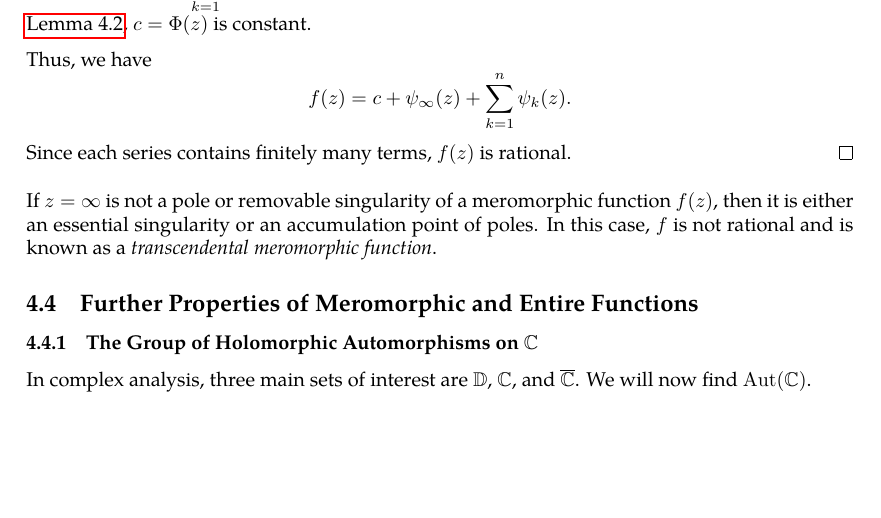
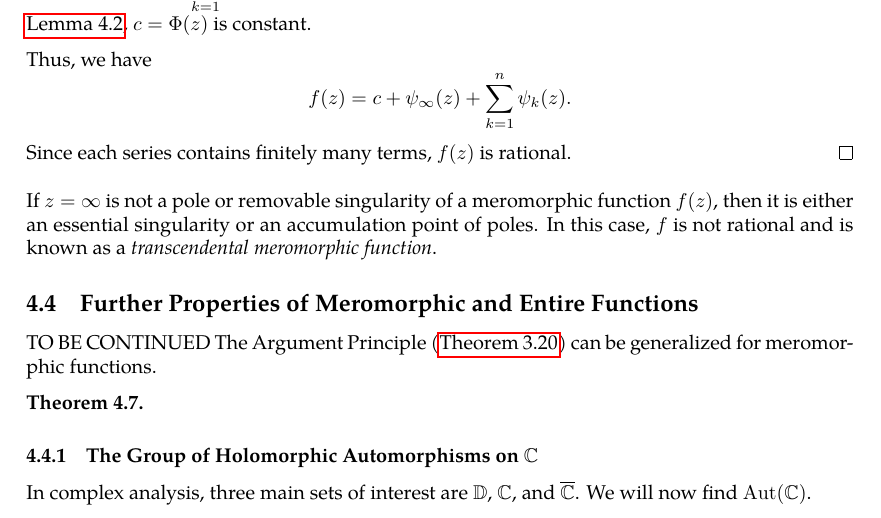
Before and after one commit to slipperking/complex-analysis-latex, a LaTeX document (main.tex): part of page 82 of 110, cut so that both start at the same text, the shorter picture padded with empty space. Compiled offline with pdfLaTeX.

Commit message:
overleaf_to_git (Mon Jul 14 23:31:38 2025 -0700): update main.tex from r17763 to r17765

```diff
--- a/main.tex
+++ b/main.tex
@@ -2150,6 +2150,11 @@ We will then introduce the converse:
 \end{proof}
 If \(z=\infty\) is not a pole or removable singularity of a meromorphic function \(f(z)\), then it is either an essential singularity or an accumulation point of poles. In this case, \(f\) is not rational and is known as a \textit{transcendental meromorphic function}.
 \subsection{Further Properties of Meromorphic and Entire Functions}
+TO BE CONTINUED
+The Argument Principle (\autoref{thm:argumentprincipleholomorphic}) can be generalized for meromorphic functions.
+\begin{theorem}
+
+\end{theorem}
 \subsubsection{The Group of Holomorphic Automorphisms on \texorpdfstring{\(\mathbb{C}\)}{the complex plane}}
 In complex analysis, three main sets of interest are \(\mathbb{D}\), \(\mathbb{C}\), and \(\extcomplex\). We will now find \(\Aut(\mathbb{C})\).
 \begin{theorem}[The Holomorphic Automorphism Group on \(\mathbb{C}\)]\label{thm:holomorphicautomorphismgrouponcomplexplane}
```
